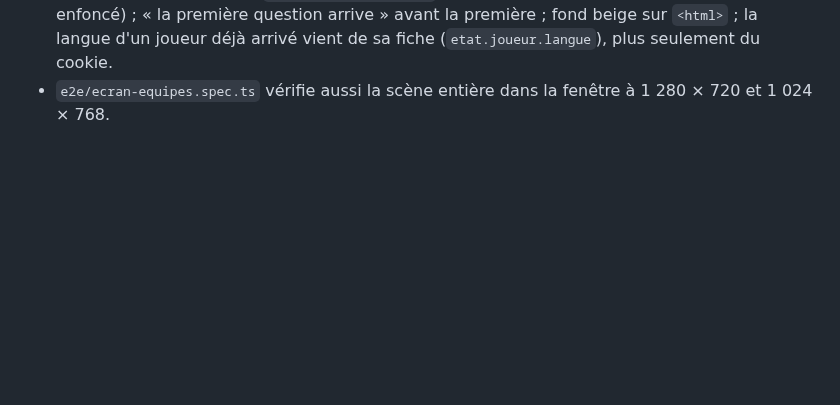
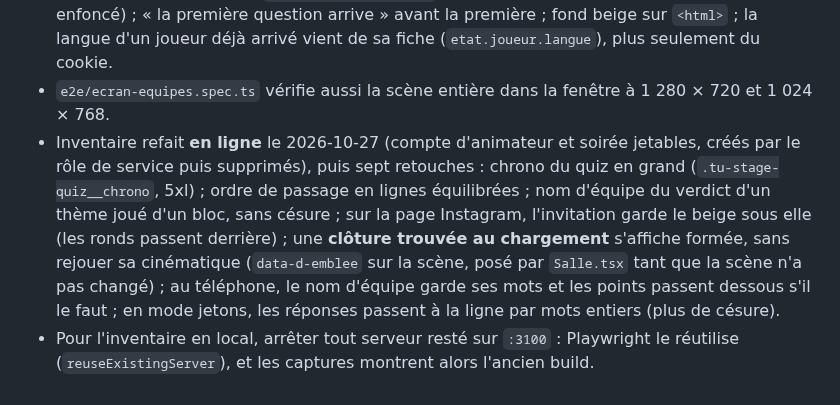
Before and after one commit to darvinho93-boop/TeamUp, a Markdown page: CLAUDE.md, the part around the change. Rendered like a GitHub page; blank space fills up the shorter version.

Commit message:
docs: retouches de l'inventaire en ligne (2026-10-27)
Co-Authored-By: Claude Opus 5.5 <noreply@anthropic.com>

```diff
--- a/CLAUDE.md
+++ b/CLAUDE.md
@@ -941,3 +941,13 @@ Reprise de l'inventaire du 2026-10-24 (`apps/app/e2e/inventaire.spec.ts`, hors C
   cookie.
 - `e2e/ecran-equipes.spec.ts` vérifie aussi la scène entière dans la fenêtre à 1 280 × 720 et
   1 024 × 768.
+- Inventaire refait **en ligne** le 2026-10-27 (compte d'animateur et soirée jetables, créés par
+  le rôle de service puis supprimés), puis sept retouches : chrono du quiz en grand
+  (`.tu-stage-quiz__chrono`, 5xl) ; ordre de passage en lignes équilibrées ; nom d'équipe du verdict
+  d'un thème joué d'un bloc, sans césure ; sur la page Instagram, l'invitation garde le beige sous
+  elle (les ronds passent derrière) ; une **clôture trouvée au chargement** s'affiche formée, sans
+  rejouer sa cinématique (`data-d-emblee` sur la scène, posé par `Salle.tsx` tant que la scène n'a
+  pas changé) ; au téléphone, le nom d'équipe garde ses mots et les points passent dessous s'il le
+  faut ; en mode jetons, les réponses passent à la ligne par mots entiers (plus de césure).
+- Pour l'inventaire en local, arrêter tout serveur resté sur `:3100` : Playwright le réutilise
+  (`reuseExistingServer`), et les captures montrent alors l'ancien build.
```
